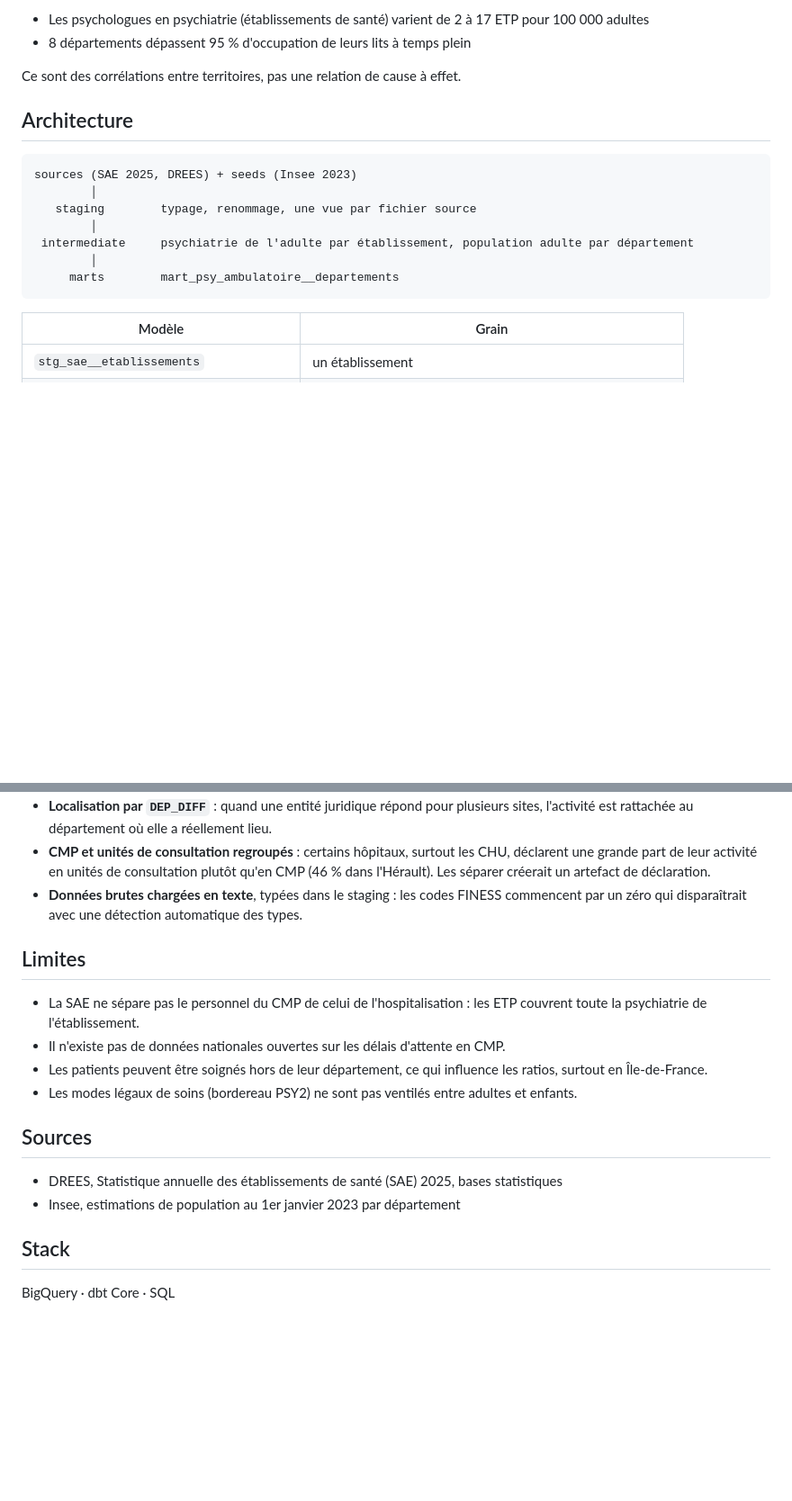
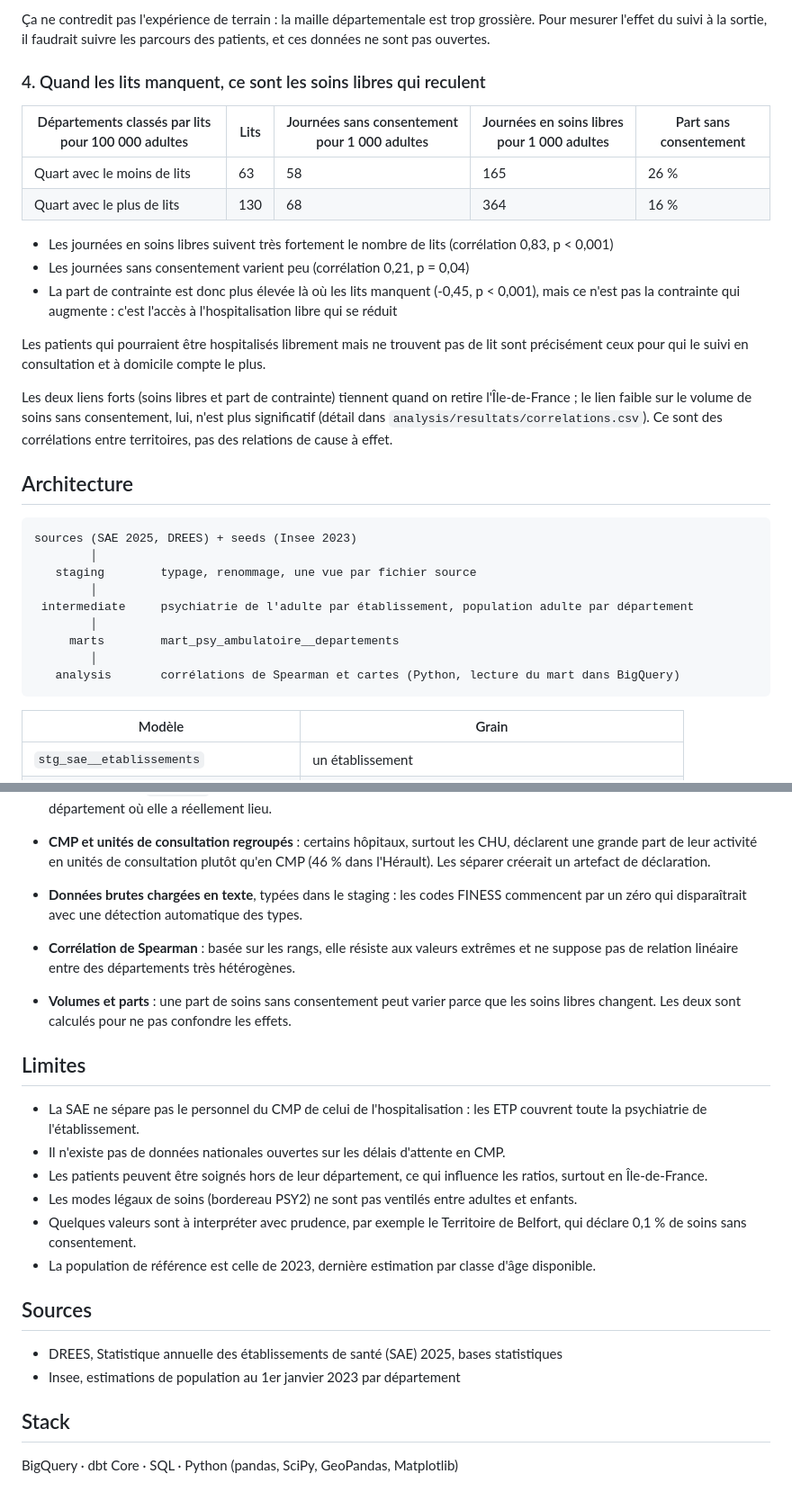
Before and after one commit to alexandradelverdier-cmd/sante-mentale-cmp, a Markdown page: README.md, 2 parts joined by grey strips. Shown at 90% size. Drawn GitHub-style; blank space fills up the shorter version.

Commit message:
Recadrage de l'analyse : tests statistiques et code des cartes

````diff
--- a/README.md
+++ b/README.md
@@ -33,8 +33,20 @@ Infirmière en psychiatrie, en centre hospitalier, j'ai vu des lits rester occup
 
-- Les psychologues en psychiatrie (établissements de santé) varient de 2 à 17 ETP pour 100 000 adultes
-- 8 départements dépassent 95 % d'occupation de leurs lits à temps plein
+Ça ne contredit pas l'expérience de terrain : la maille départementale est trop grossière. Pour mesurer l'effet du suivi à la sortie, il faudrait suivre les parcours des patients, et ces données ne sont pas ouvertes.
 
-Ce sont des corrélations entre territoires, pas une relation de cause à effet.
+### 4. Quand les lits manquent, ce sont les soins libres qui reculent
+
+| Départements classés par lits pour 100 000 adultes | Lits | Journées sans consentement pour 1 000 adultes | Journées en soins libres pour 1 000 adultes | Part sans consentement |
+|---|---|---|---|---|
+| Quart avec le moins de lits | 63 | 58 | 165 | 26 % |
+| Quart avec le plus de lits | 130 | 68 | 364 | 16 % |
+
+- Les journées en soins libres suivent très fortement le nombre de lits (corrélation 0,83, p < 0,001)
+- Les journées sans consentement varient peu (corrélation 0,21, p = 0,04)
+- La part de contrainte est donc plus élevée là où les lits manquent (-0,45, p < 0,001), mais ce n'est pas la contrainte qui augmente : c'est l'accès à l'hospitalisation libre qui se réduit
+
+Les patients qui pourraient être hospitalisés librement mais ne trouvent pas de lit sont précisément ceux pour qui le suivi en consultation et à domicile compte le plus.
+
+Les deux liens forts (soins libres et part de contrainte) tiennent quand on retire l'Île-de-France ; le lien faible sur le volume de soins sans consentement, lui, n'est plus significatif (détail dans `analysis/resultats/correlations.csv`). Ce sont des corrélations entre territoires, pas des relations de cause à effet.
 
 ## Architecture
 
@@ -46,6 +58,8 @@ sources (SAE 2025, DREES) + seeds (Insee 2023)
  intermediate     psychiatrie de l'adulte par établissement, population adulte par département
         │
      marts        mart_psy_ambulatoire__departements
+        │
+   analysis       corrélations de Spearman et cartes (Python, lecture du mart dans BigQuery)
 ```
 
 | Modèle | Grain |
@@ -67,12 +81,17 @@ sources (SAE 2025, DREES) + seeds (Insee 2023)
 - **CMP et unités de consultation regroupés** : certains hôpitaux, surtout les CHU, déclarent une grande part de leur activité en unités de consultation plutôt qu'en CMP (46 % dans l'Hérault). Les séparer créerait un artefact de déclaration.
 - **Données brutes chargées en texte**, typées dans le staging : les codes FINESS commencent par un zéro qui disparaîtrait avec une détection automatique des types.
 
+- **Corrélation de Spearman** : basée sur les rangs, elle résiste aux valeurs extrêmes et ne suppose pas de relation linéaire entre des départements très hétérogènes.
+- **Volumes et parts** : une part de soins sans consentement peut varier parce que les soins libres changent. Les deux sont calculés pour ne pas confondre les effets.
+
 ## Limites
 
 - La SAE ne sépare pas le personnel du CMP de celui de l'hospitalisation : les ETP couvrent toute la psychiatrie de l'établissement.
 - Il n'existe pas de données nationales ouvertes sur les délais d'attente en CMP.
 - Les patients peuvent être soignés hors de leur département, ce qui influence les ratios, surtout en Île-de-France.
 - Les modes légaux de soins (bordereau PSY2) ne sont pas ventilés entre adultes et enfants.
+- Quelques valeurs sont à interpréter avec prudence, par exemple le Territoire de Belfort, qui déclare 0,1 % de soins sans consentement.
+- La population de référence est celle de 2023, dernière estimation par classe d'âge disponible.
 
 ## Sources
 
@@ -81,4 +100,4 @@ sources (SAE 2025, DREES) + seeds (Insee 2023)
 
 ## Stack
 
-BigQuery · dbt Core · SQL
+BigQuery · dbt Core · SQL · Python (pandas, SciPy, GeoPandas, Matplotlib)
````
Also changed, not shown: other parts of README.md (+11 -11 lines), visuels/carte_consultations.png, visuels/carte_soins_domicile.png, 9 other files.
